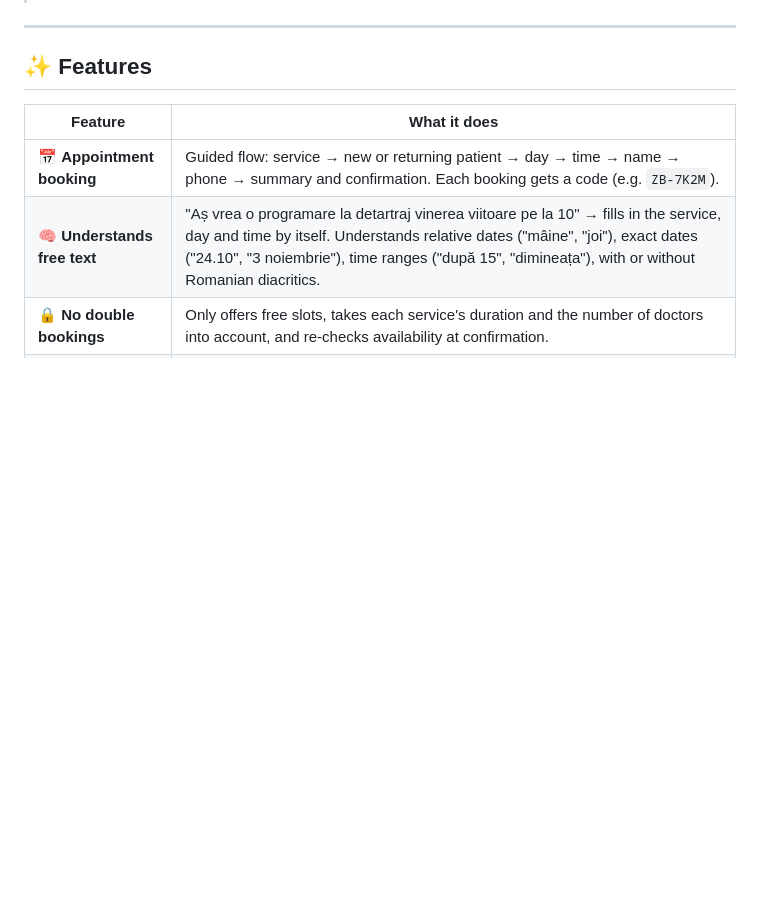
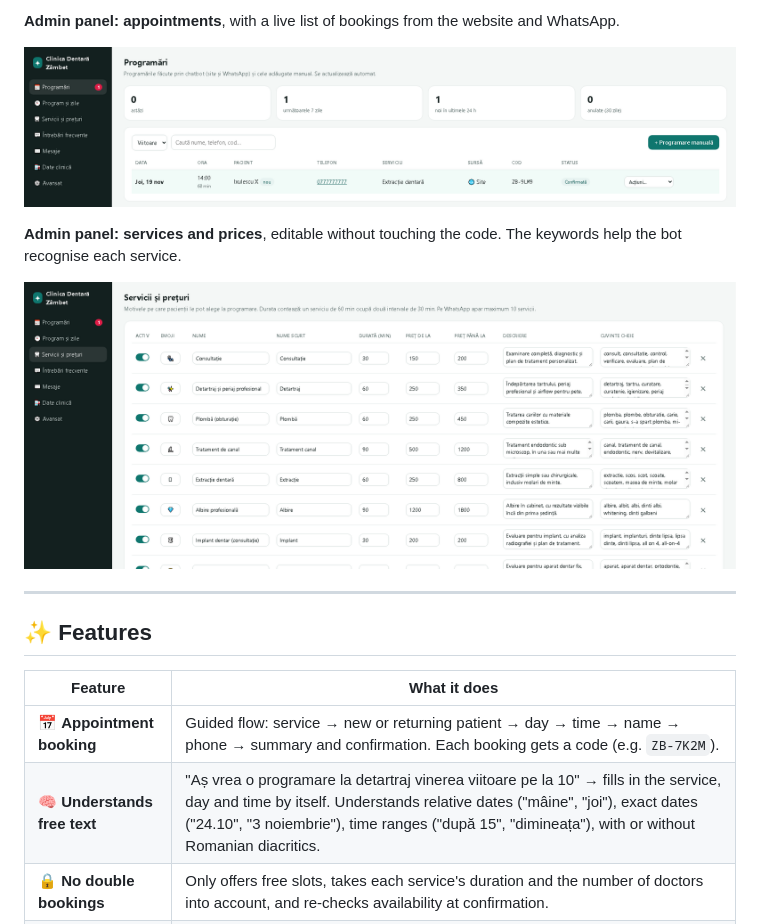
Before and after one commit to visan-alex11/dental-clinic-chatbot, a Markdown page: README.md, the part around one of its changes. GitHub-like rendering; pictures changed too: images/admin-bookings.png (added), images/admin-services.png (added); blank space fills up the shorter version.

```diff
--- a/README.md
+++ b/README.md
@@ -9,3 +24,10 @@ It runs on **plain Node.js with zero external dependencies**: no `npm install` n
+**Admin panel: appointments**, with a live list of bookings from the website and WhatsApp.
+
+![Admin panel with the list of appointments](images/admin-bookings.png)
+
+**Admin panel: services and prices**, editable without touching the code. The keywords help the bot recognise each service.
+
+![Admin panel with services, prices and keywords](images/admin-services.png)
 
 ---
 
```
Also changed, not shown: other parts of README.md (+15 -0 lines), images/booking-flow-1.png (added), images/booking-flow-2.png (added), images/demo-page.png (added), 1 other file.
